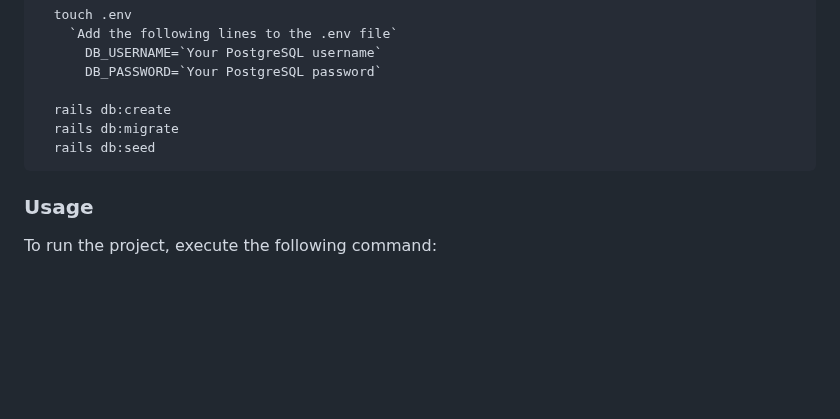
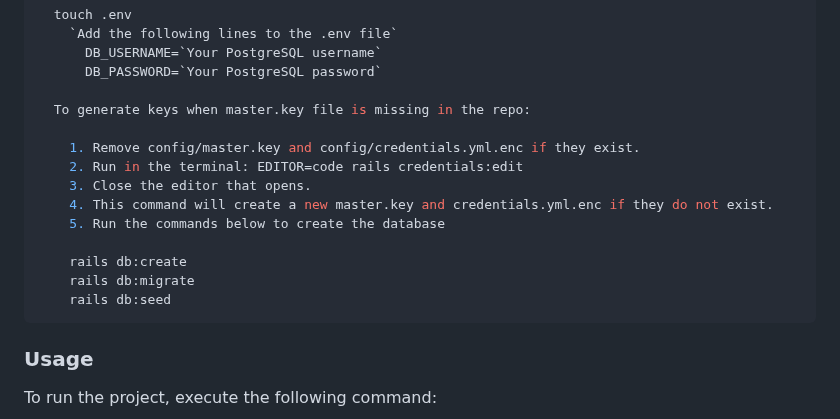
Before and after one commit to mailsg/medimate-backend, a Markdown page: README.md, the part around the change. Rendered like a GitHub page; blank space fills up the shorter version.

Commit message:
Add instructions to generate keys

````diff
--- a/README.md
+++ b/README.md
@@ -127,9 +127,17 @@ Install this project by executing the following commands. Since its an Open API,
       DB_USERNAME=`Your PostgreSQL username`
       DB_PASSWORD=`Your PostgreSQL password`
 
-  rails db:create
-  rails db:migrate
-  rails db:seed
+  To generate keys when master.key file is missing in the repo:
+
+    1. Remove config/master.key and config/credentials.yml.enc if they exist.
+    2. Run in the terminal: EDITOR=code rails credentials:edit
+    3. Close the editor that opens.
+    4. This command will create a new master.key and credentials.yml.enc if they do not exist.
+    5. Run the commands below to create the database
+
+    rails db:create
+    rails db:migrate
+    rails db:seed
 ```
 
 ### Usage
````
